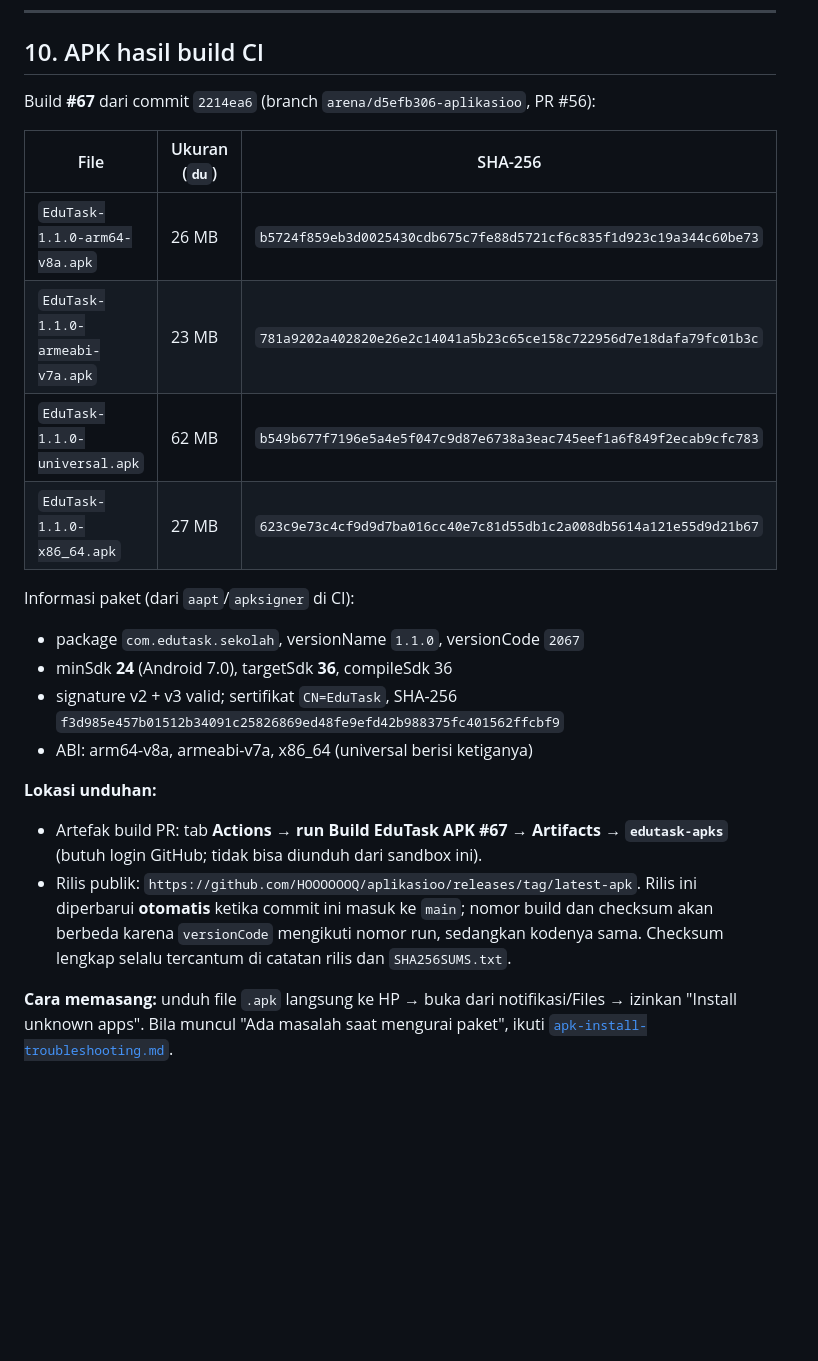
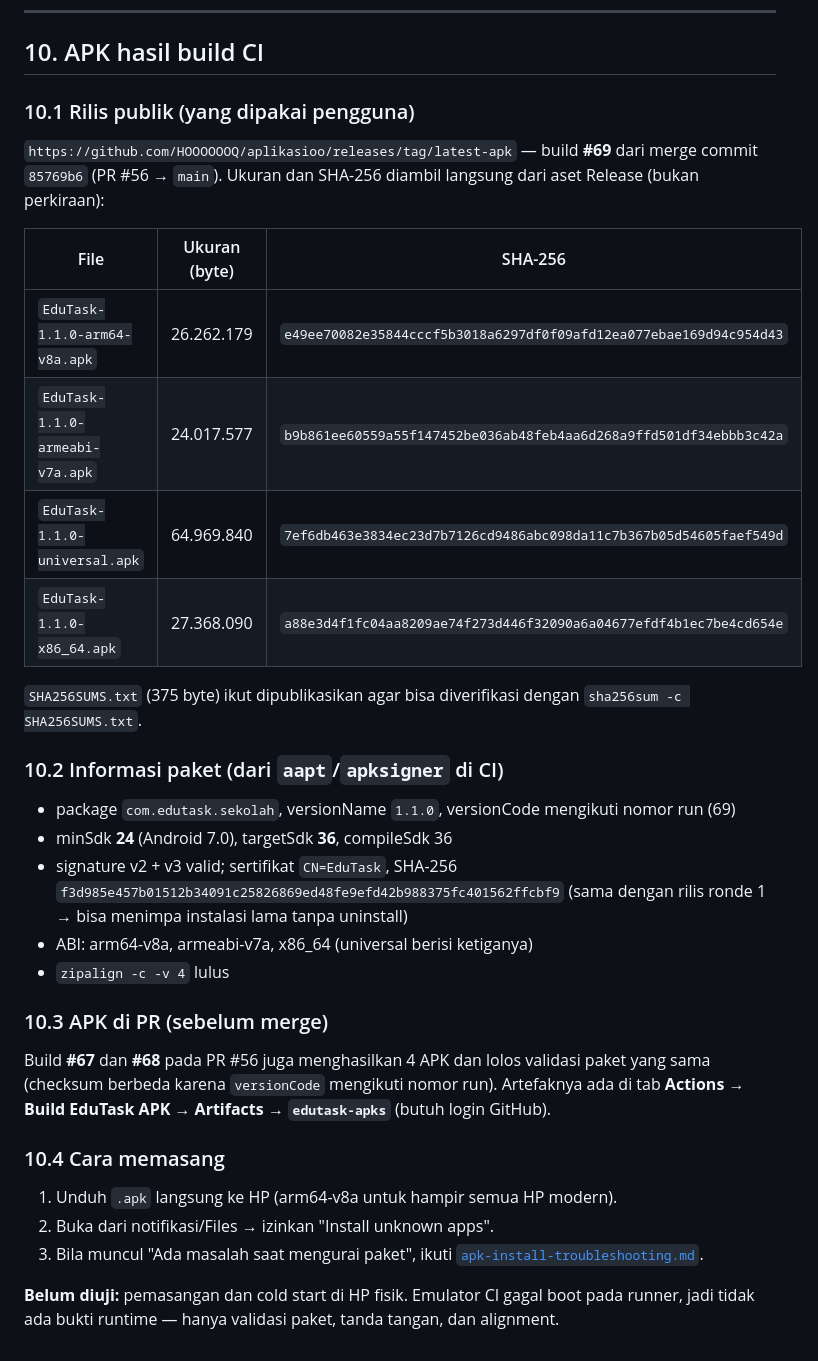
Before and after one commit to HOOOOOOQ/aplikasioo, a Markdown page: docs/round2-edutask.md, the part around the change. GitHub-like rendering; blank space fills up the shorter version.

Commit message:
docs: catat APK rilis 1.1.0 (build #69) lengkap dengan ukuran dan SHA-256
Co-authored-by: arena-agent <297053741+arena-agent@users.noreply.github.com>

```diff
--- a/docs/round2-edutask.md
+++ b/docs/round2-edutask.md
@@ -299,32 +299,44 @@ release lolos validasi paket serta tanda tangan.
 
 ## 10. APK hasil build CI
 
-Build **#67** dari commit `2214ea6` (branch `arena/d5efb306-aplikasioo`, PR #56):
+### 10.1 Rilis publik (yang dipakai pengguna)
 
-| File | Ukuran (`du`) | SHA-256 |
+`https://github.com/HOOOOOOQ/aplikasioo/releases/tag/latest-apk` — build **#69** dari
+merge commit `85769b6` (PR #56 → `main`). Ukuran dan SHA-256 diambil langsung dari aset
+Release (bukan perkiraan):
+
+| File | Ukuran (byte) | SHA-256 |
 |---|---|---|
-| `EduTask-1.1.0-arm64-v8a.apk` | 26 MB | `b5724f859eb3d0025430cdb675c7fe88d5721cf6c835f1d923c19a344c60be73` |
-| `EduTask-1.1.0-armeabi-v7a.apk` | 23 MB | `781a9202a402820e26e2c14041a5b23c65ce158c722956d7e18dafa79fc01b3c` |
-| `EduTask-1.1.0-universal.apk` | 62 MB | `b549b677f7196e5a4e5f047c9d87e6738a3eac745eef1a6f849f2ecab9cfc783` |
-| `EduTask-1.1.0-x86_64.apk` | 27 MB | `623c9e73c4cf9d9d7ba016cc40e7c81d55db1c2a008db5614a121e55d9d21b67` |
+| `EduTask-1.1.0-arm64-v8a.apk` | 26.262.179 | `e49ee70082e35844cccf5b3018a6297df0f09afd12ea077ebae169d94c954d43` |
+| `EduTask-1.1.0-armeabi-v7a.apk` | 24.017.577 | `b9b861ee60559a55f147452be036ab48feb4aa6d268a9ffd501df34ebbb3c42a` |
+| `EduTask-1.1.0-universal.apk` | 64.969.840 | `7ef6db463e3834ec23d7b7126cd9486abc098da11c7b367b05d54605faef549d` |
+| `EduTask-1.1.0-x86_64.apk` | 27.368.090 | `a88e3d4f1fc04aa8209ae74f273d446f32090a6a04677efdf4b1ec7be4cd654e` |
 
-Informasi paket (dari `aapt`/`apksigner` di CI):
+`SHA256SUMS.txt` (375 byte) ikut dipublikasikan agar bisa diverifikasi dengan
+`sha256sum -c SHA256SUMS.txt`.
 
-- package `com.edutask.sekolah`, versionName `1.1.0`, versionCode `2067`
+### 10.2 Informasi paket (dari `aapt`/`apksigner` di CI)
+
+- package `com.edutask.sekolah`, versionName `1.1.0`, versionCode mengikuti nomor run (69)
 - minSdk **24** (Android 7.0), targetSdk **36**, compileSdk 36
 - signature v2 + v3 valid; sertifikat `CN=EduTask`, SHA-256
   `f3d985e457b01512b34091c25826869ed48fe9efd42b988375fc401562ffcbf9`
+  (sama dengan rilis ronde 1 → bisa menimpa instalasi lama tanpa uninstall)
 - ABI: arm64-v8a, armeabi-v7a, x86_64 (universal berisi ketiganya)
+- `zipalign -c -v 4` lulus
 
-**Lokasi unduhan:**
+### 10.3 APK di PR (sebelum merge)
 
-- Artefak build PR: tab **Actions → run Build EduTask APK #67 → Artifacts →
-  `edutask-apks`** (butuh login GitHub; tidak bisa diunduh dari sandbox ini).
-- Rilis publik: `https://github.com/HOOOOOOQ/aplikasioo/releases/tag/latest-apk`.
-  Rilis ini diperbarui **otomatis** ketika commit ini masuk ke `main`; nomor build dan
-  checksum akan berbeda karena `versionCode` mengikuti nomor run, sedangkan kodenya sama.
-  Checksum lengkap selalu tercantum di catatan rilis dan `SHA256SUMS.txt`.
+Build **#67** dan **#68** pada PR #56 juga menghasilkan 4 APK dan lolos validasi paket
+yang sama (checksum berbeda karena `versionCode` mengikuti nomor run). Artefaknya ada di
+tab **Actions → Build EduTask APK → Artifacts → `edutask-apks`** (butuh login GitHub).
 
-**Cara memasang:** unduh file `.apk` langsung ke HP → buka dari notifikasi/Files → izinkan
-"Install unknown apps". Bila muncul "Ada masalah saat mengurai paket", ikuti
-[`apk-install-troubleshooting.md`](apk-install-troubleshooting.md).
+### 10.4 Cara memasang
+
+1. Unduh `.apk` langsung ke HP (arm64-v8a untuk hampir semua HP modern).
+2. Buka dari notifikasi/Files → izinkan "Install unknown apps".
+3. Bila muncul "Ada masalah saat mengurai paket", ikuti
+   [`apk-install-troubleshooting.md`](apk-install-troubleshooting.md).
+
+**Belum diuji:** pemasangan dan cold start di HP fisik. Emulator CI gagal boot pada
+runner, jadi tidak ada bukti runtime — hanya validasi paket, tanda tangan, dan alignment.
```
